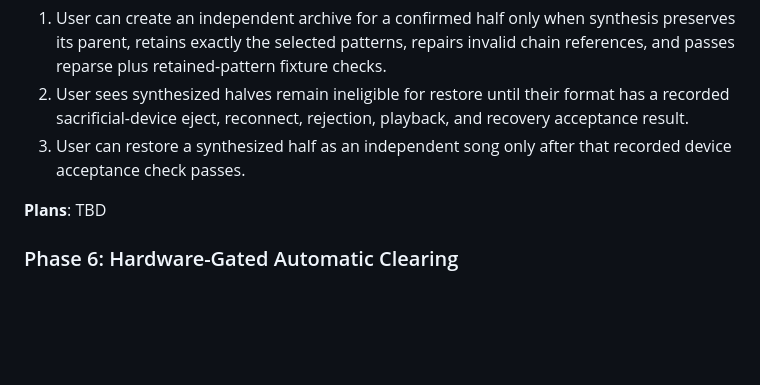
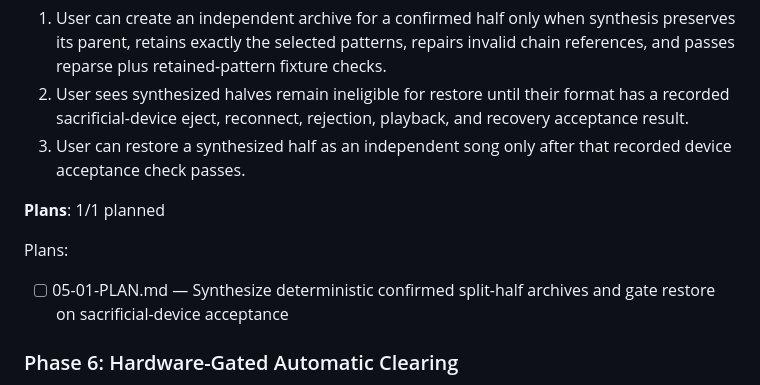
Before and after one commit to dougal441/opztrackmanager, a Markdown page: .planning/ROADMAP.md, the part around the change. Rendered like a GitHub page; blank space fills up the shorter version.

Commit message:
docs(05): plan validated split-half archives

```diff
--- a/.planning/ROADMAP.md
+++ b/.planning/ROADMAP.md
@@ -140,7 +140,11 @@ Plans:
   2. User sees synthesized halves remain ineligible for restore until their format has a recorded sacrificial-device eject, reconnect, rejection, playback, and recovery acceptance result.
   3. User can restore a synthesized half as an independent song only after that recorded device acceptance check passes.
 
-**Plans**: TBD
+**Plans**: 1/1 planned
+
+Plans:
+
+- [ ] 05-01-PLAN.md — Synthesize deterministic confirmed split-half archives and gate restore on sacrificial-device acceptance
 
 ### Phase 6: Hardware-Gated Automatic Clearing
 
```
Also changed, not shown: 2 other files.
